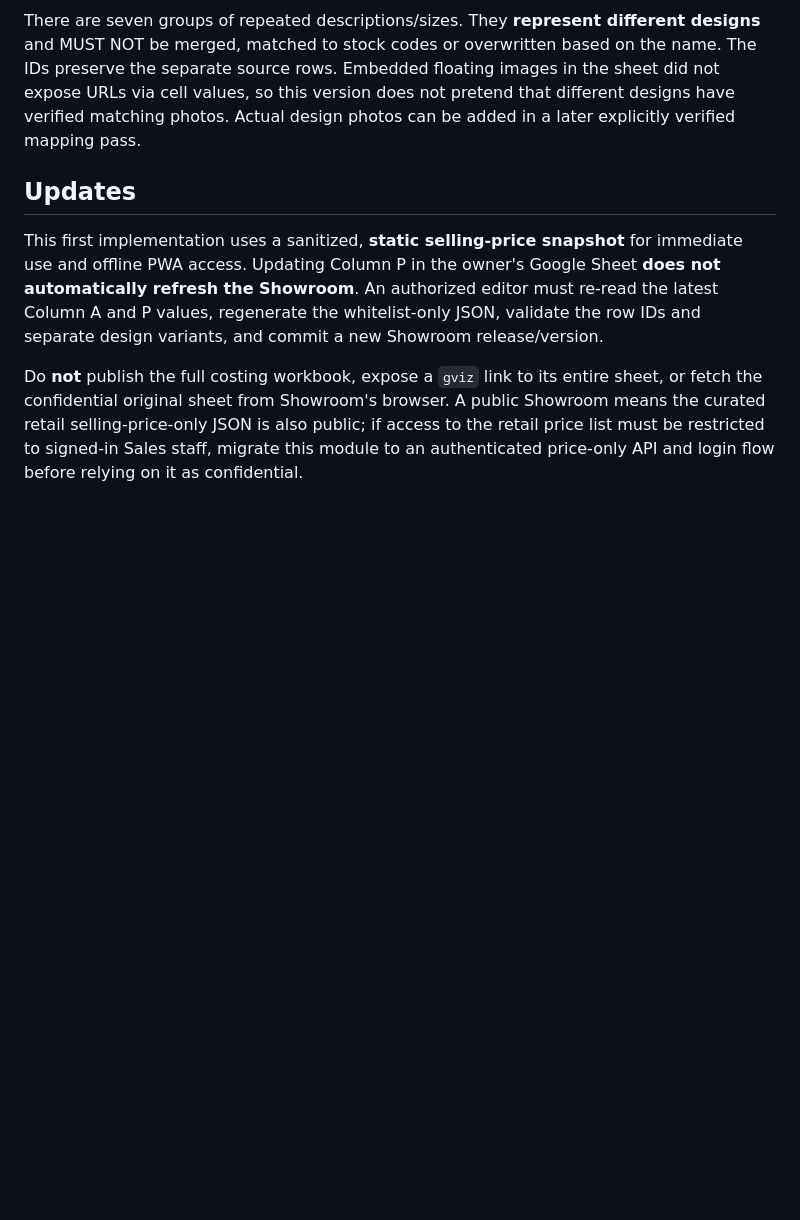
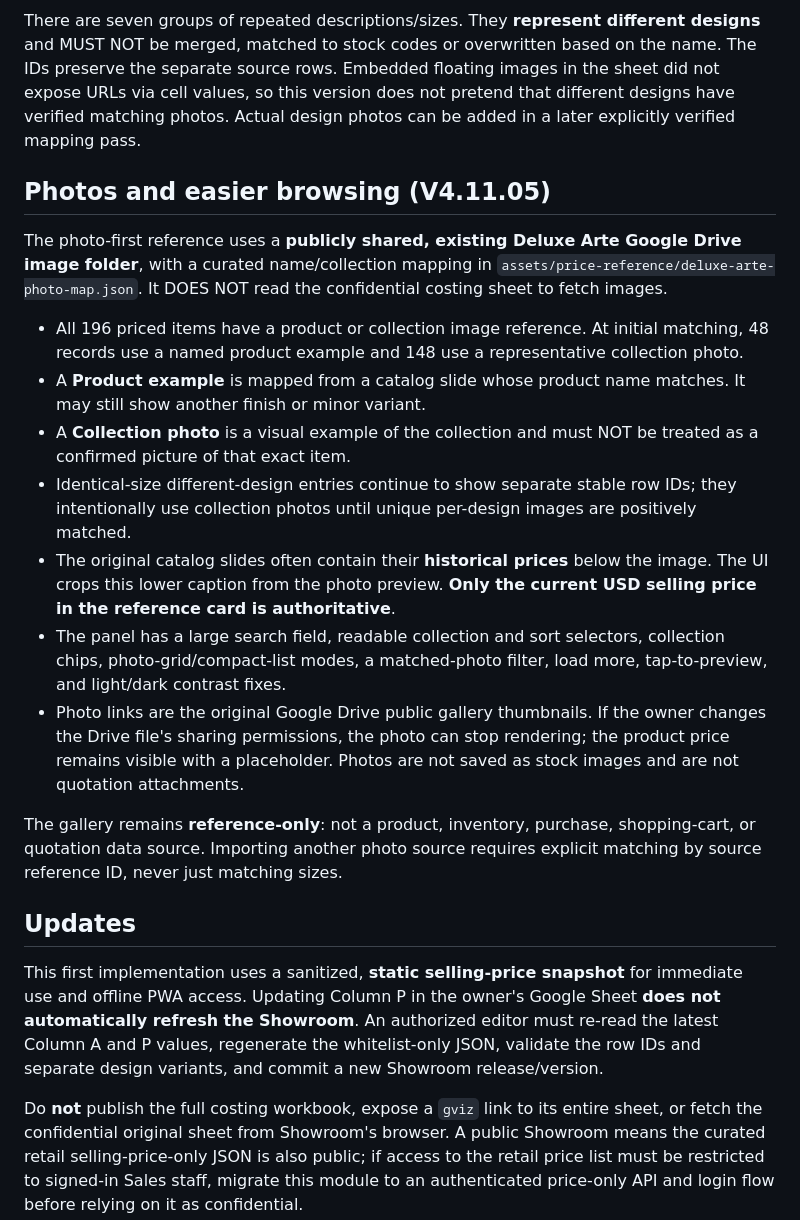
Before and after one commit to harrisho1234-spec/limperial-showroom, a Markdown page: docs/DELUXE_ARTE_PRICE_REFERENCE.md, the part around the change. GitHub-like rendering; blank space fills up the shorter version.

Commit message:
Document Deluxe Arte photo-first browsing and distinction between item and collection images

```diff
--- a/docs/DELUXE_ARTE_PRICE_REFERENCE.md
+++ b/docs/DELUXE_ARTE_PRICE_REFERENCE.md
@@ -21,6 +21,20 @@ The released dataset has only these sale-facing fields:
 
 There are seven groups of repeated descriptions/sizes. They **represent different designs** and MUST NOT be merged, matched to stock codes or overwritten based on the name. The IDs preserve the separate source rows. Embedded floating images in the sheet did not expose URLs via cell values, so this version does not pretend that different designs have verified matching photos. Actual design photos can be added in a later explicitly verified mapping pass.
 
+## Photos and easier browsing (V4.11.05)
+
+The photo-first reference uses a **publicly shared, existing Deluxe Arte Google Drive image folder**, with a curated name/collection mapping in `assets/price-reference/deluxe-arte-photo-map.json`. It DOES NOT read the confidential costing sheet to fetch images.
+
+- All 196 priced items have a product or collection image reference. At initial matching, 48 records use a named product example and 148 use a representative collection photo.
+- A **Product example** is mapped from a catalog slide whose product name matches. It may still show another finish or minor variant.
+- A **Collection photo** is a visual example of the collection and must NOT be treated as a confirmed picture of that exact item.
+- Identical-size different-design entries continue to show separate stable row IDs; they intentionally use collection photos until unique per-design images are positively matched.
+- The original catalog slides often contain their **historical prices** below the image. The UI crops this lower caption from the photo preview. **Only the current USD selling price in the reference card is authoritative**.
+- The panel has a large search field, readable collection and sort selectors, collection chips, photo-grid/compact-list modes, a matched-photo filter, load more, tap-to-preview, and light/dark contrast fixes.
+- Photo links are the original Google Drive public gallery thumbnails. If the owner changes the Drive file's sharing permissions, the photo can stop rendering; the product price remains visible with a placeholder. Photos are not saved as stock images and are not quotation attachments.
+
+The gallery remains **reference-only**: not a product, inventory, purchase, shopping-cart, or quotation data source. Importing another photo source requires explicit matching by source reference ID, never just matching sizes.
+
 ## Updates
 
 This first implementation uses a sanitized, **static selling-price snapshot** for immediate use and offline PWA access. Updating Column P in the owner's Google Sheet **does not automatically refresh the Showroom**. An authorized editor must re-read the latest Column A and P values, regenerate the whitelist-only JSON, validate the row IDs and separate design variants, and commit a new Showroom release/version.
```
